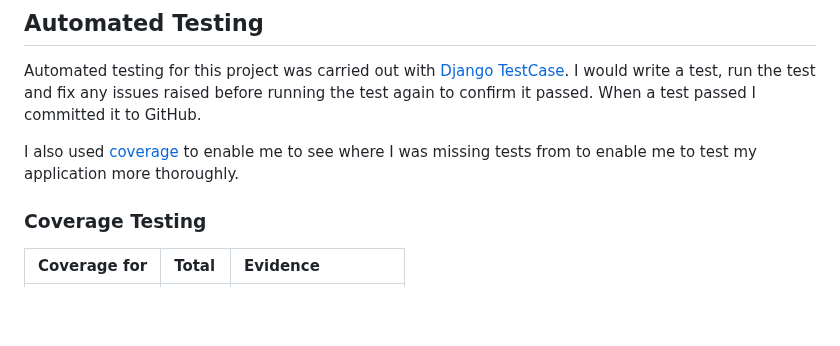
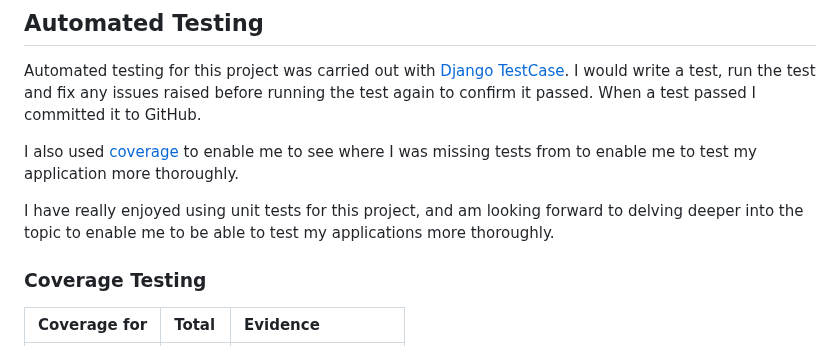
Before and after one commit to mfleming711/seaside-sewing, a Markdown page: TESTING.md, the part around the change. GitHub-like rendering; blank space fills up the shorter version.

```diff
--- a/TESTING.md
+++ b/TESTING.md
@@ -204,6 +204,8 @@ Automated testing for this project was carried out with [Django TestCase](https:
 
 I also used [coverage](https://pypi.org/project/coverage/) to enable me to see where I was missing tests from to enable me to test my application more thoroughly.
 
+I have really enjoyed using unit tests for this project, and am looking forward to delving deeper into the topic to enable me to be able to test my applications more thoroughly.
+
 ### Coverage Testing
 
 | Coverage for | Total | Evidence |
```
